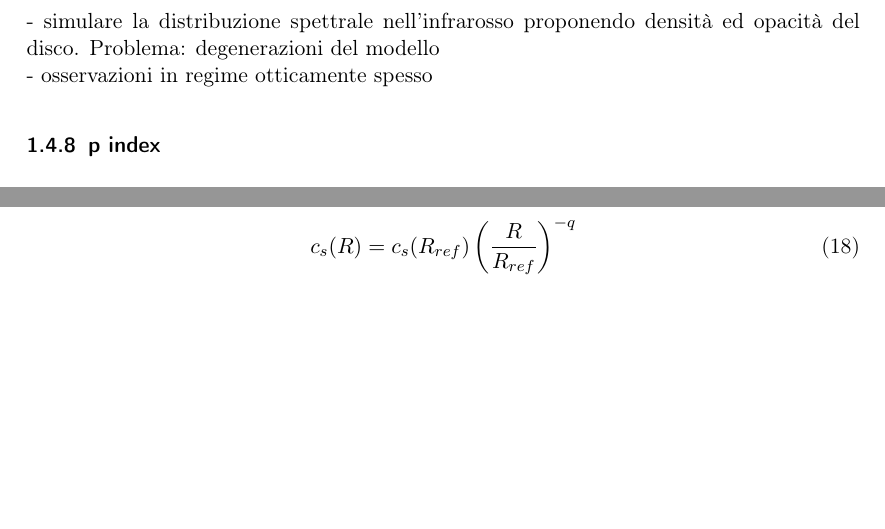
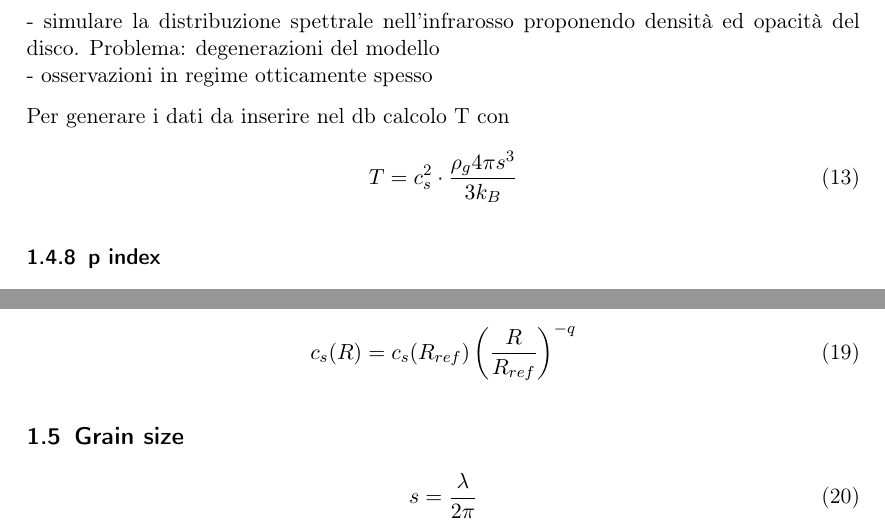
Before and after one commit to AlexxRuzza/tesi, a LaTeX document (raccolta_info/raccolta_info.tex): two parts of pages 6 and 7 of 15 before the commit and two parts of pages 6 and 7 of 16 after it, joined at a grey line, cut so that both start at the same text, the shorter picture padded with empty space. Compiled offline with LaTeX, dvips and Ghostscript.

Commit message:
formulae added

```diff
--- a/raccolta_info/raccolta_info.tex
+++ b/raccolta_info/raccolta_info.tex
@@ -269,6 +269,12 @@ Per determinare la distribuzione di temperatura:
 - simulare la distribuzione spettrale nell'infrarosso proponendo densità ed opacità del disco. Problema: degenerazioni del modello\\
 - osservazioni in regime otticamente spesso
 
+Per generare i dati da inserire nel db calcolo T con
+\begin{equation}
+ T = c_s^2 \cdot\frac{\rho_g4\pi s^3}{3k_B}
+\end{equation}
+
+
 \subsubsection{p index}
 \label{pind}
 Indice della legge di potenza che descrive l'andamento della densità in funzione del raggio
@@ -321,6 +327,12 @@ Indice della legge di potenza che descrive il profilo radiale di $c_s$ (e quindi
  c_s(R) = c_s(R_{ref}) \left(\frac{R}{R_{ref}} \right)^{-q}
 \end{equation}
 
+\subsection{Grain size}
+\label{grainsize}
+
+\begin{equation}
+ s = \frac{\lambda}{2\pi}
+\end{equation}
 
 
 \section{Workflow simulazioni}
```
Also changed, not shown: raccolta_info/raccolta_info.pdf, raccolta_info/raccolta_info.tex (4 more changed lines), 2 other files.
